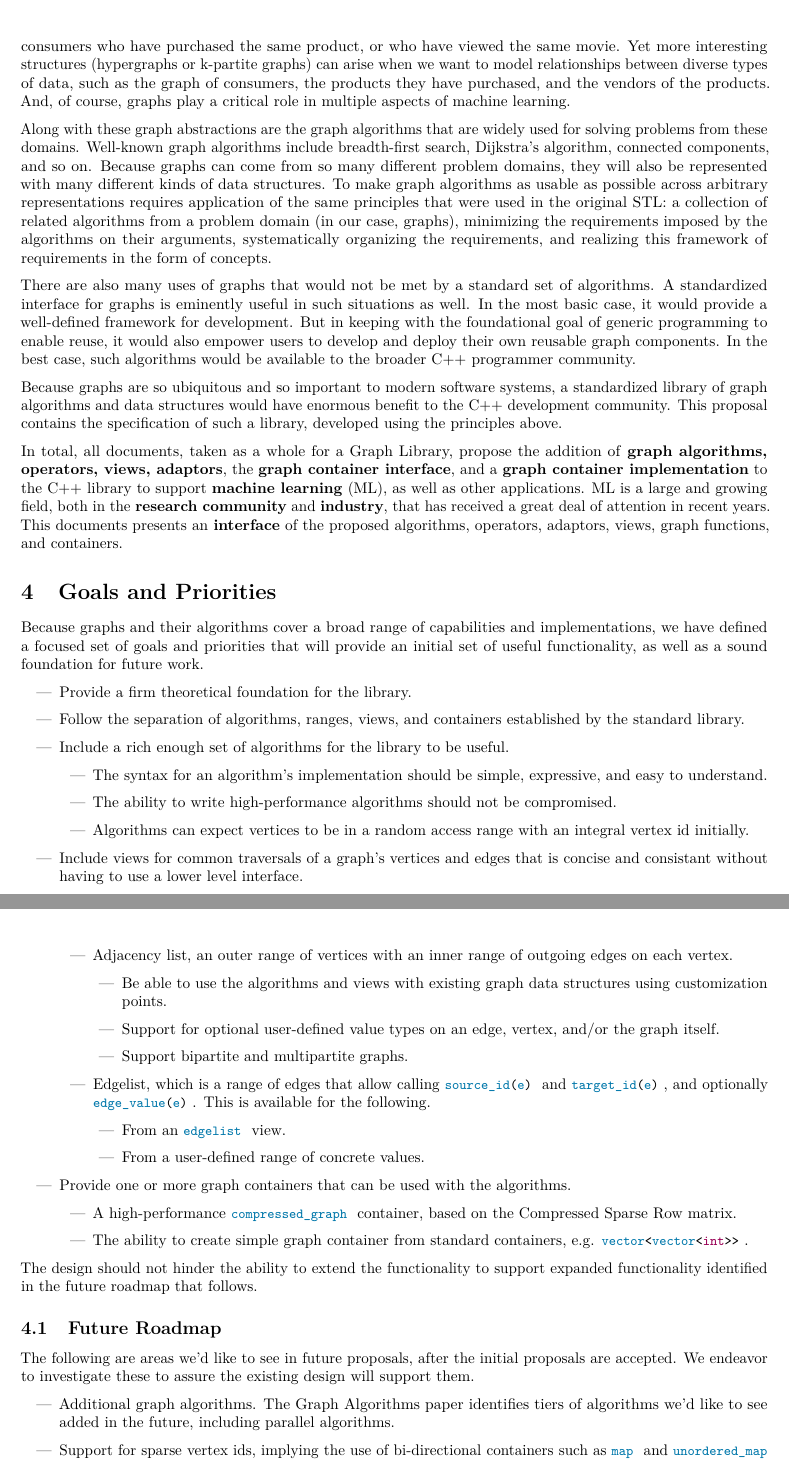
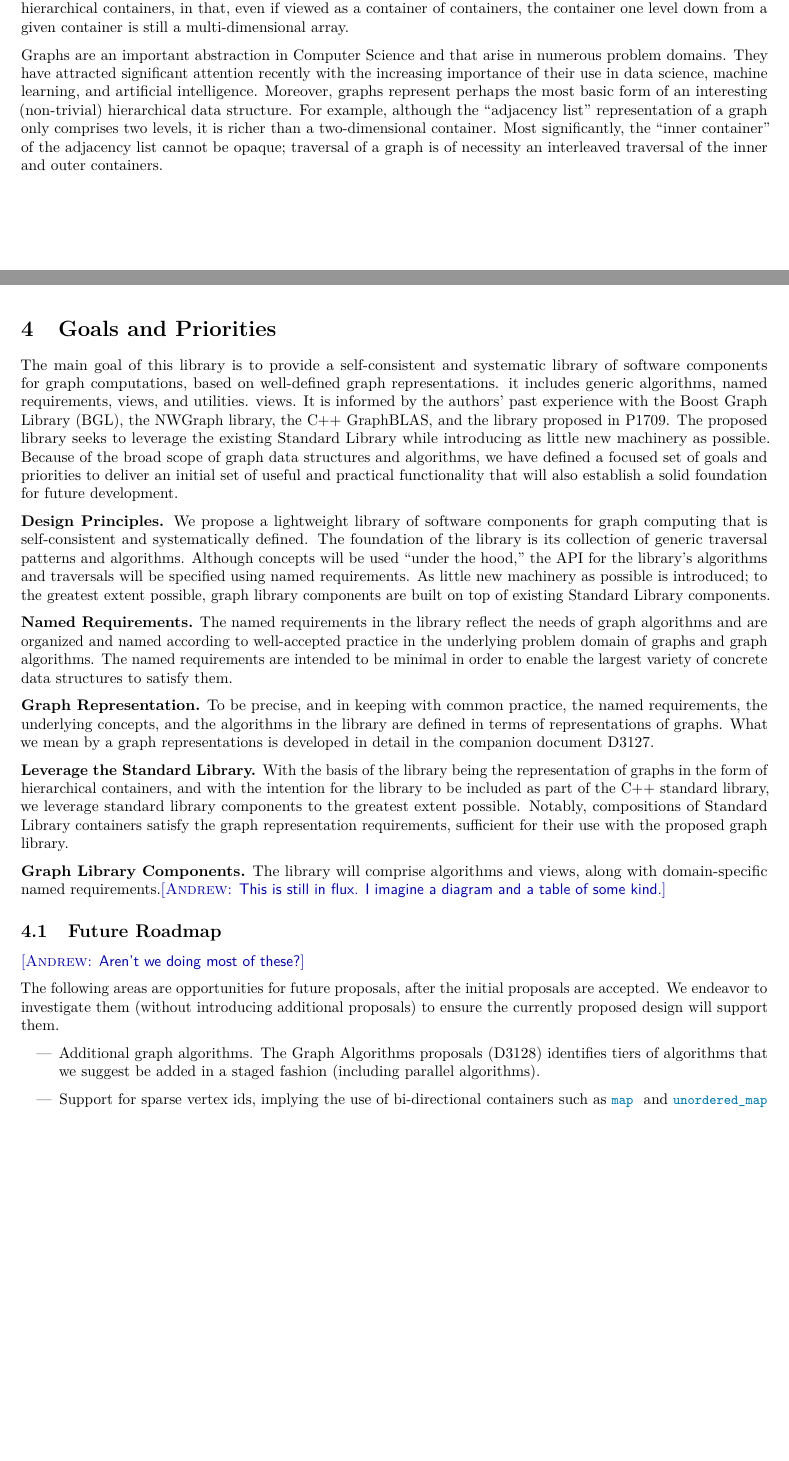
Before and after one commit to stdgraph/P1709, a LaTeX document (D3126_Overview.tex, which reads D3126_Overview/tex/overview.tex): two parts of pages 4 and 5 of 12 before the commit and two parts of pages 3 and 4 of 11 after it, joined at a grey line, cut at the place of the change, the shorter picture padded with empty space. Compiled offline with pdfLaTeX.

Commit message:
small updates

```diff
--- a/D3126_Overview/tex/overview.tex
+++ b/D3126_Overview/tex/overview.tex
@@ -15 +18,15 @@ provide language-based mechanisms for specifying requirements for generic algori
+\lstinline{std::mdspan}), but they are not
+containers in the sense of the standard library.  Moreover, multi-dimensional arrays
+are not ``interesting'' hierarchical containers, in that, even if viewed as a
+container of containers, the container one level down from a given container is
+still a multi-dimensional array.
 
+Graphs are an important abstraction in Computer Science and that arise in numerous problem domains.  They have
+attracted significant attention recently with the increasing importance of their use in data science, machine
+learning, and artificial intelligence.
+%
+Moreover, graphs represent perhaps the most basic form of an interesting (non-trivial) hierarchical data
+structure.  For example, although the ``adjacency list'' representation of a graph only comprises two
+levels, it is richer than a two-dimensional container.  Most significantly, the ``inner container''
+of the adjacency list cannot be opaque; traversal of a graph is of necessity an interleaved traversal
+of the inner and outer containers.
@@ -30,43 +34,16 @@ Internet routing, circuit partitioning and layout, and finding the best route to
-There are also relationships between entities that are inferred from large sets of data, for example the graph of consumers who have purchased the same product, or who have viewed the same movie.
-Yet more interesting structures (hypergraphs or k-partite graphs) can arise when we want to model relationships between diverse types of data, such as the graph of consumers, the products they have purchased, and the vendors of the products.
-And, of course, graphs play a critical role in multiple aspects of machine learning.
-
-Along with these graph abstractions are the graph algorithms that are widely used for solving problems from these domains.
-Well-known graph algorithms include breadth-first search, Dijkstra's algorithm, connected components, and so on.
-%
-Because graphs can come from so many different problem domains, they will also be represented with many different kinds of data structures.
-To make graph algorithms as usable as possible across arbitrary representations requires application of the same principles that were used in the original STL:
-a collection of related algorithms from a problem domain (in our case, graphs),
-minimizing the requirements imposed by the algorithms on their arguments,
-systematically organizing the requirements, and
-realizing this framework of requirements in the form of concepts.
-
-There are also many uses of graphs that would not be met by a standard set of algorithms.  A standardized interface for graphs is eminently useful in such situations as well.
-In the most basic case, it would provide a well-defined framework for development.  But in keeping with the foundational goal of generic programming to enable reuse, it would also empower users to develop and deploy their own reusable graph components.  In the best case, such algorithms would be available to the broader C++ programmer community.
-
-Because graphs are so ubiquitous and so important to modern software systems, a standardized library of graph algorithms and data structures would have enormous benefit to the C++ development community.
-This proposal contains the specification of such a library, developed using the principles above.
-
-In total, all documents, taken as a whole for a Graph Library, propose the addition of \textbf{graph algorithms, operators, views, adaptors}, the
-\textbf{graph container interface}, and a \textbf{graph container implementation} to the C++ library to support \textbf{machine learning} (ML),
-as well as other applications. ML is a large and growing field, both in the \textbf{research community} and \textbf{industry}, that has
-received a great deal of attention in recent years. This documents presents an \textbf{interface} of the proposed algorithms, operators, adaptors,
-views, graph functions, and containers.
 
 \section{Goals and Priorities}
 
-Because graphs and their algorithms cover a broad range of capabilities and implementations, we have defined a focused set of
-goals and priorities that will provide an initial set of useful functionality, as well as a sound foundation for future work.
+The main goal of this library is to provide a self-consistent and systematic library of software components for
+graph computations, based on well-defined graph representations. it includes generic
+algorithms, named requirements, views, and utilities.
+views.
+%
+It is informed by the authors' past experience with the Boost Graph Library (BGL), the NWGraph library, the C++
+GraphBLAS, and the library proposed in P1709.  The proposed library seeks to leverage the existing Standard
+Library while introducing as little new machinery as possible.
+%
+Because of the broad scope of graph data structures and algorithms, we have defined a focused set of goals and
+priorities to deliver an initial set of useful and practical functionality that will also establish a solid
+foundation for future development.
 
-\begin{itemize}
-      \item Provide a firm theoretical foundation for the library.
-      \item Follow the separation of algorithms, ranges, views, and containers established by the standard library.
-      \item Include a rich enough set of algorithms for the library to be useful.
-            \begin{itemize}
-                  \item The syntax for an algorithm's implementation should be simple, expressive, and easy to understand.
-                  \item The ability to write high-performance algorithms should not be compromised.
-                  \item Algorithms can expect vertices to be in a random access range with an integral vertex id initially.
-            \end{itemize}
-      \item Include views for common traversals of a graph's vertices and edges that is concise and consistant without having to use a lower level interface.
-            \begin{itemize}
-                  \item Simple views for vertexlist, incidence edges on a vertex, neighbors of a vertex, and edges of a graph.
@@ -79,35 +50,42 @@ goals and priorities that will provide an initial set of useful functionality, a
 
-                  \item Adjacency list, an outer range of vertices with an inner range of outgoing edges on each vertex.
-                        \begin{itemize}
-                              \item Be able to use the algorithms and views with existing graph data structures using customization points.
-                              \item Support for optional user-defined value types on an edge, vertex, and/or the graph itself.
-                              \item Support bipartite and multipartite graphs.
-                        \end{itemize}
+\textbf{Design Principles.}  We propose a lightweight library of software components for graph computing that is
+self-consistent and systematically defined.  The foundation of the library is its collection of generic traversal
+patterns and algorithms.  Although concepts will be used ``under the hood,'' the API for the library's
+algorithms and traversals will be specified using named requirements.  As little new machinery as possible is
+introduced; to the greatest extent possible, graph library components are built on top of existing Standard
+Library components.
 
-                  \item Edgelist, which is a range of edges that allow calling \tcode{source_id(e)} and \tcode{target_id(e)}, and
-                        optionally \tcode{edge_value(e)}. This is available for the following.
-                        \begin{itemize}
-                              \item From an \tcode{edgelist} view.
-                              \item From a user-defined range of concrete values.
-                        \end{itemize}
-            \end{itemize}
-      \item Provide one or more graph containers that can be used with the algorithms.
-            \begin{itemize}
-                  \item A high-performance \tcode{compressed_graph} container, based on the Compressed Sparse Row matrix.
-                  \item The ability to create simple graph container from standard containers, e.g. \tcode{vector<vector<int>>}.
-            \end{itemize}
-\end{itemize}
+\textbf{Named Requirements.}  The named requirements in the library reflect the needs of graph algorithms and
+are organized and named according to well-accepted practice in the underlying problem domain of graphs and graph
+algorithms.  The named requirements are intended to be minimal in order to enable the largest variety of
+concrete data structures to satisfy them.
 
-The design should not hinder the ability to extend the functionality to support expanded functionality identified in the future roadmap
-that follows.
+\textbf{Graph Representation.}  To be precise, and in keeping with common practice, the named requirements, the
+underlying concepts, and the algorithms in the library are defined in terms of representations of graphs.
+What we mean by a graph representations is developed in detail in the companion document D3127.
+
+\textbf{Leverage the Standard Library.}
+With the basis of the library being the representation of graphs in the form of hierarchical containers, and
+with the intention for the library to be included as part of the C++ standard library, we leverage standard
+library components to the greatest extent possible.  Notably, compositions of Standard Library containers
+satisfy the graph representation requirements, sufficient for their use with the proposed graph library.
+
+\textbf{Graph Library Components.}  The library will comprise algorithms and views, along with domain-specific
+named requirements.\andrew{This is still in flux.  I imagine a diagram and a table of some kind.}
+
+% https://www.boost.org/doc/libs/1_81_0/libs/graph/doc/graph_concepts.html
+
 
 \subsection{Future Roadmap}
 
-The following are areas we'd like to see in future proposals, after the initial proposals are accepted. We endeavor to investigate
-these to assure the existing design will support them.
+\noindent
+\andrew{Aren't we doing most of these?}
+\noindent
+
+The following areas are opportunities for future proposals, after the initial proposals are accepted. We endeavor to investigate
+them (without introducing additional proposals) to ensure the currently proposed design will support them.
 \begin{itemize}
-      \item Additional graph algorithms. The Graph Algorithms paper identifies tiers of algorithms we'd like to see added in the future,
-            including parallel algorithms.
+      \item Additional graph algorithms. The Graph Algorithms proposals (D3128) identifies tiers of algorithms that we suggest be added in a staged fashion (including parallel algorithms).
       \item Support for sparse vertex ids, implying the use of bi-directional containers such as \tcode{map} and \tcode{unordered_map} for vertices.
       \item Bi-directional graphs, where vertices have incoming and outgoing edges.
       \item Constexpr graphs, where vertices and edges are stored in \tcode{std::array} or other constexpr-friendly container.
```
Also changed, not shown: D3126_Overview.tex (+0 -1 lines), tex/getting_started.tex (+1 -1 lines), D3126_Overview/tex/overview.tex (55 more changed lines).
